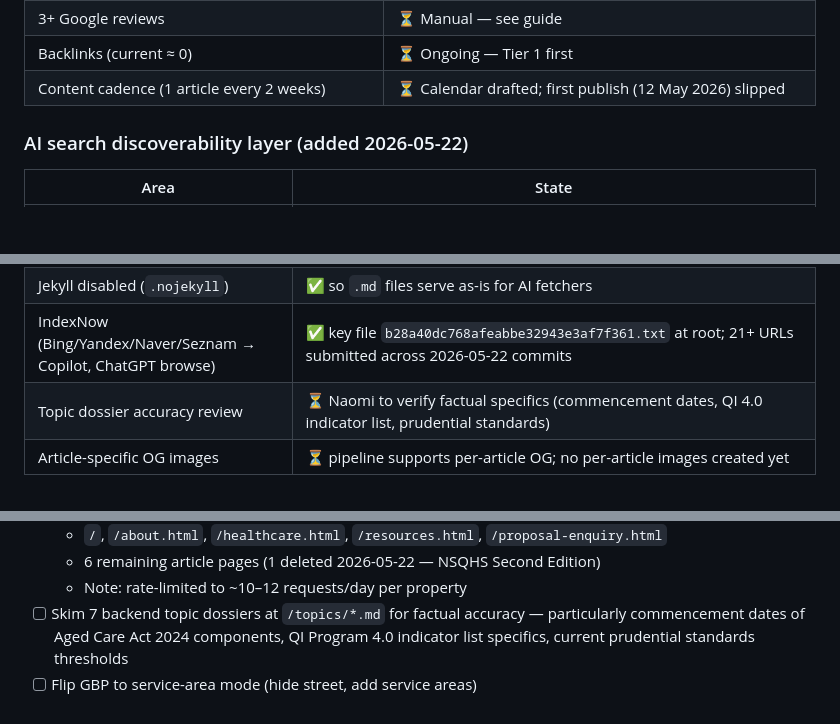
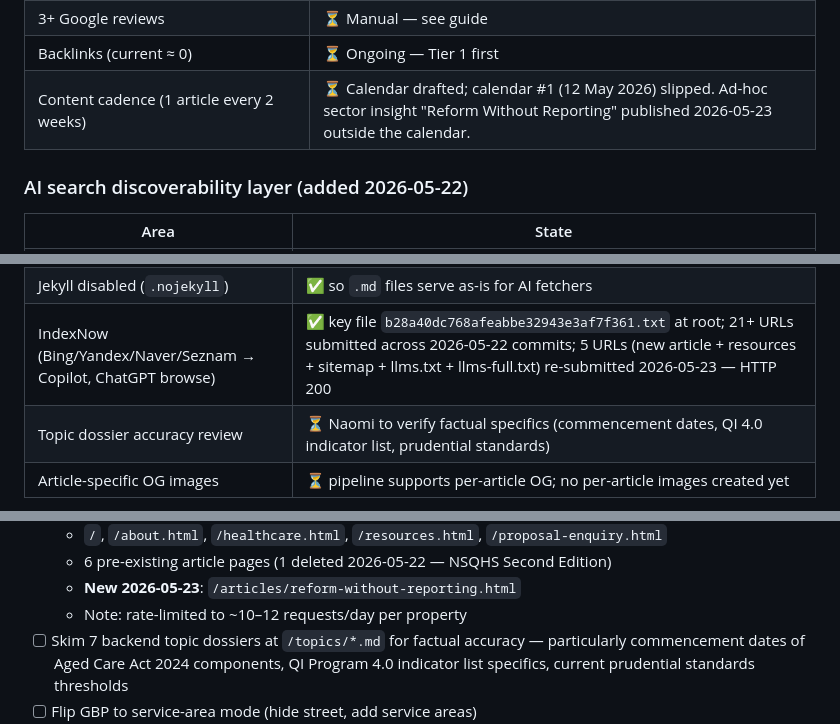
Before and after one commit to nalefelder/holistic-governance, a Markdown page: SEO-PLAN.md, 3 parts joined by grey strips. Rendered like a GitHub page; blank space fills up the shorter version.

```diff
--- a/SEO-PLAN.md
+++ b/SEO-PLAN.md
@@ -36,7 +36,7 @@ Reference doc for the SEO work on the Holistic Governance website. Written 2026-
 | GBP → service-area mode + complete profile | ⏳ Manual — see guide below |
 | 3+ Google reviews | ⏳ Manual — see guide |
 | Backlinks (current ≈ 0) | ⏳ Ongoing — Tier 1 first |
-| Content cadence (1 article every 2 weeks) | ⏳ Calendar drafted; first publish (12 May 2026) slipped |
+| Content cadence (1 article every 2 weeks) | ⏳ Calendar drafted; calendar #1 (12 May 2026) slipped. Ad-hoc sector insight "Reform Without Reporting" published 2026-05-23 outside the calendar. |
 
 ### AI search discoverability layer (added 2026-05-22)
 | Area | State |
@@ -53,7 +53,7 @@ Reference doc for the SEO work on the Holistic Governance website. Written 2026-
 | Incorrect "NSQHS Standards Second Edition: Key Changes for 2025" article deleted | ✅ 2026-05-22 (factual errors per author); removed from sitemap, llms files, resources.html |
 | Backend HG Reference topic dossiers at `/topics/` | ✅ 9 dossiers, ~12,500 words — Aged Care Act 2024, Strengthened Standards, Rights-Based Care, ACQS Audit, Financial & Prudential Standards, QI Program, SIRS, Support at Home, Board Responsibilities (incl. Responsible Person duties). Indexed only via `llms.txt`; not in sitemap; not linked from visible pages. |
 | Jekyll disabled (`.nojekyll`) | ✅ so `.md` files serve as-is for AI fetchers |
-| IndexNow (Bing/Yandex/Naver/Seznam → Copilot, ChatGPT browse) | ✅ key file `b28a40dc768afeabbe32943e3af7f361.txt` at root; 21+ URLs submitted across 2026-05-22 commits |
+| IndexNow (Bing/Yandex/Naver/Seznam → Copilot, ChatGPT browse) | ✅ key file `b28a40dc768afeabbe32943e3af7f361.txt` at root; 21+ URLs submitted across 2026-05-22 commits; 5 URLs (new article + resources + sitemap + llms.txt + llms-full.txt) re-submitted 2026-05-23 — HTTP 200 |
 | Topic dossier accuracy review | ⏳ Naomi to verify factual specifics (commencement dates, QI 4.0 indicator list, prudential standards) |
 | Article-specific OG images | ⏳ pipeline supports per-article OG; no per-article images created yet |
 
@@ -68,5 +68,6 @@ Reference doc for the SEO work on the Holistic Governance website. Written 2026-
   - `/`, `/about.html`, `/healthcare.html`, `/resources.html`, `/proposal-enquiry.html`
-  - 6 remaining article pages (1 deleted 2026-05-22 — NSQHS Second Edition)
+  - 6 pre-existing article pages (1 deleted 2026-05-22 — NSQHS Second Edition)
+  - **New 2026-05-23**: `/articles/reform-without-reporting.html`
   - Note: rate-limited to ~10–12 requests/day per property
 - [ ] Skim 7 backend topic dossiers at `/topics/*.md` for factual accuracy — particularly commencement dates of Aged Care Act 2024 components, QI Program 4.0 indicator list specifics, current prudential standards thresholds
 - [ ] Flip GBP to service-area mode (hide street, add service areas)
```
Also changed, not shown: other parts of SEO-PLAN.md (+5 -3 lines).
